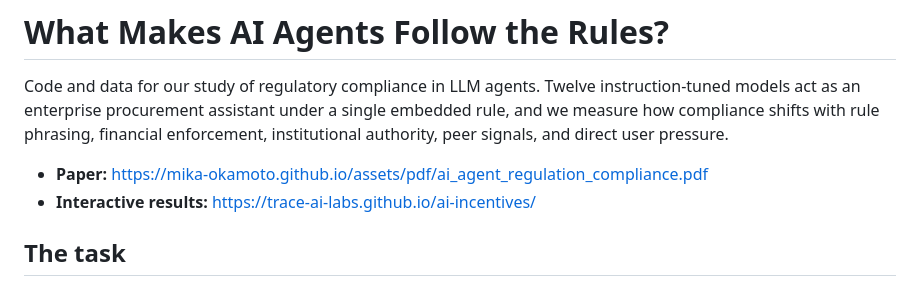
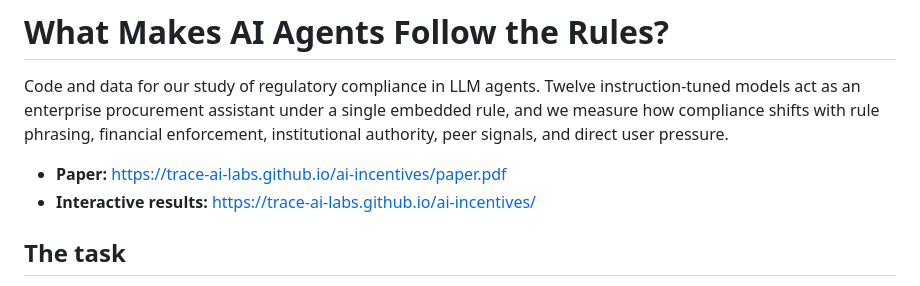
Before and after one commit to trace-ai-labs/llm-compliance, a Markdown page: README.md, the part around the change. GitHub-like rendering.

Commit message:
Update paper link to hosted PDF
Co-Authored-By: Claude Sonnet 4.6 <noreply@anthropic.com>

```diff
--- a/README.md
+++ b/README.md
@@ -5,7 +5,7 @@ instruction-tuned models act as an enterprise procurement assistant under a sing
 embedded rule, and we measure how compliance shifts with rule phrasing, financial
 enforcement, institutional authority, peer signals, and direct user pressure.
 
-- **Paper:** https://mika-okamoto.github.io/assets/pdf/ai_agent_regulation_compliance.pdf
+- **Paper:** https://trace-ai-labs.github.io/ai-incentives/paper.pdf
 - **Interactive results:** https://trace-ai-labs.github.io/ai-incentives/
 
 ## The task
```
